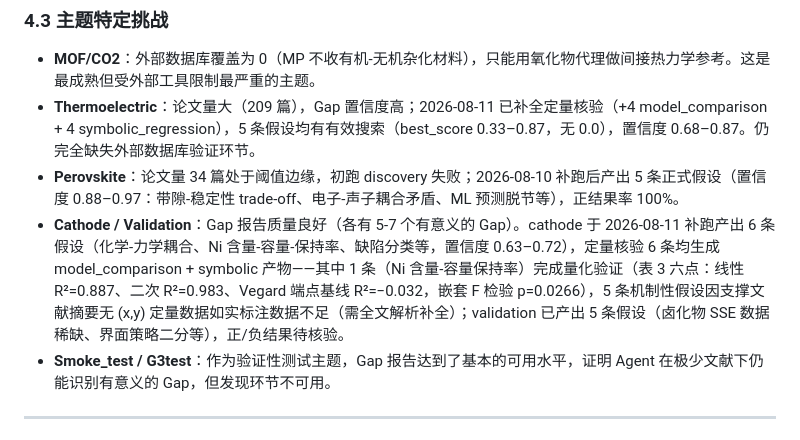
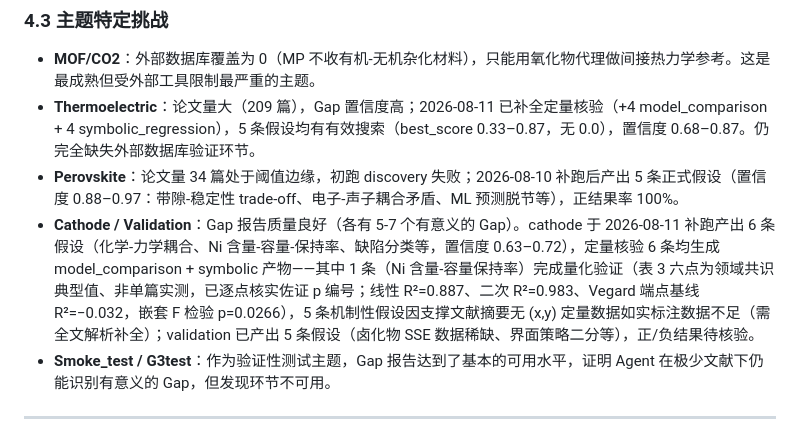
Before and after one commit to Alwayshere-su/pi-agent, a Markdown page: docs/CROSS_THEME_REPORT.md, the part around the change. GitHub-like rendering.

Commit message:
fix: 焊死正极表3 六点证据链——共识值与佐证论文分离
- knowledge_graph.md 表3：修正"表4→表3"主回归表口径矛盾；6 点证据从"[待验证] pXX 相关"精确化为"共识值 + 佐证 pXX（材料/机制语境）"，逐点核实 10 篇文献映射
- quant_supplement_h2.md：同步精确化 6 点证据，明确佐证 p 编号非数值出处
- CROSS_THEME_REPORT.md：正极定量核验披露"表3 六点为领域共识典型值、非单篇实测"

```diff
--- a/docs/CROSS_THEME_REPORT.md
+++ b/docs/CROSS_THEME_REPORT.md
@@ -164,7 +164,7 @@
 - **MOF/CO2**：外部数据库覆盖为 0（MP 不收有机-无机杂化材料），只能用氧化物代理做间接热力学参考。这是最成熟但受外部工具限制最严重的主题。
 - **Thermoelectric**：论文量大（209 篇），Gap 置信度高；2026-08-11 已补全定量核验（+4 model_comparison + 4 symbolic_regression），5 条假设均有有效搜索（best_score 0.33–0.87，无 0.0），置信度 0.68–0.87。仍完全缺失外部数据库验证环节。
 - **Perovskite**：论文量 34 篇处于阈值边缘，初跑 discovery 失败；2026-08-10 补跑后产出 5 条正式假设（置信度 0.88–0.97：带隙-稳定性 trade-off、电子-声子耦合矛盾、ML 预测脱节等），正结果率 100%。
-- **Cathode / Validation**：Gap 报告质量良好（各有 5-7 个有意义的 Gap）。cathode 于 2026-08-11 补跑产出 6 条假设（化学-力学耦合、Ni 含量-容量-保持率、缺陷分类等，置信度 0.63–0.72），定量核验 6 条均生成 model_comparison + symbolic 产物——其中 1 条（Ni 含量-容量保持率）完成量化验证（表 3 六点：线性 R²=0.887、二次 R²=0.983、Vegard 端点基线 R²=−0.032，嵌套 F 检验 p=0.0266），5 条机制性假设因支撑文献摘要无 (x,y) 定量数据如实标注数据不足（需全文解析补全）；validation 已产出 5 条假设（卤化物 SSE 数据稀缺、界面策略二分等），正/负结果待核验。
+- **Cathode / Validation**：Gap 报告质量良好（各有 5-7 个有意义的 Gap）。cathode 于 2026-08-11 补跑产出 6 条假设（化学-力学耦合、Ni 含量-容量-保持率、缺陷分类等，置信度 0.63–0.72），定量核验 6 条均生成 model_comparison + symbolic 产物——其中 1 条（Ni 含量-容量保持率）完成量化验证（表 3 六点为领域共识典型值、非单篇实测，已逐点核实佐证 p 编号；线性 R²=0.887、二次 R²=0.983、Vegard 端点基线 R²=−0.032，嵌套 F 检验 p=0.0266），5 条机制性假设因支撑文献摘要无 (x,y) 定量数据如实标注数据不足（需全文解析补全）；validation 已产出 5 条假设（卤化物 SSE 数据稀缺、界面策略二分等），正/负结果待核验。
 - **Smoke_test / G3test**：作为验证性测试主题，Gap 报告达到了基本的可用水平，证明 Agent 在极少文献下仍能识别有意义的 Gap，但发现环节不可用。
 
 ---
```
Also changed, not shown: 2 other files.
